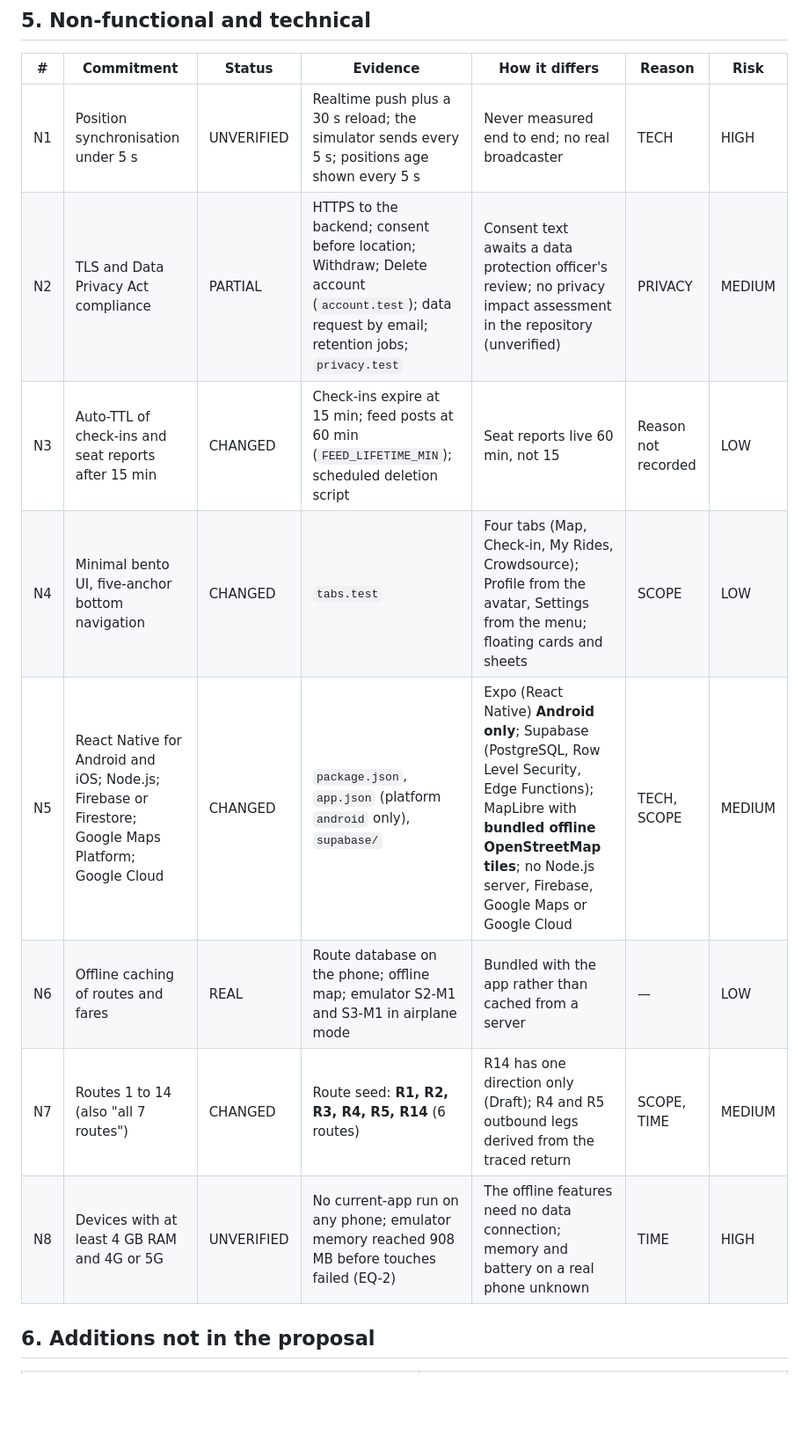
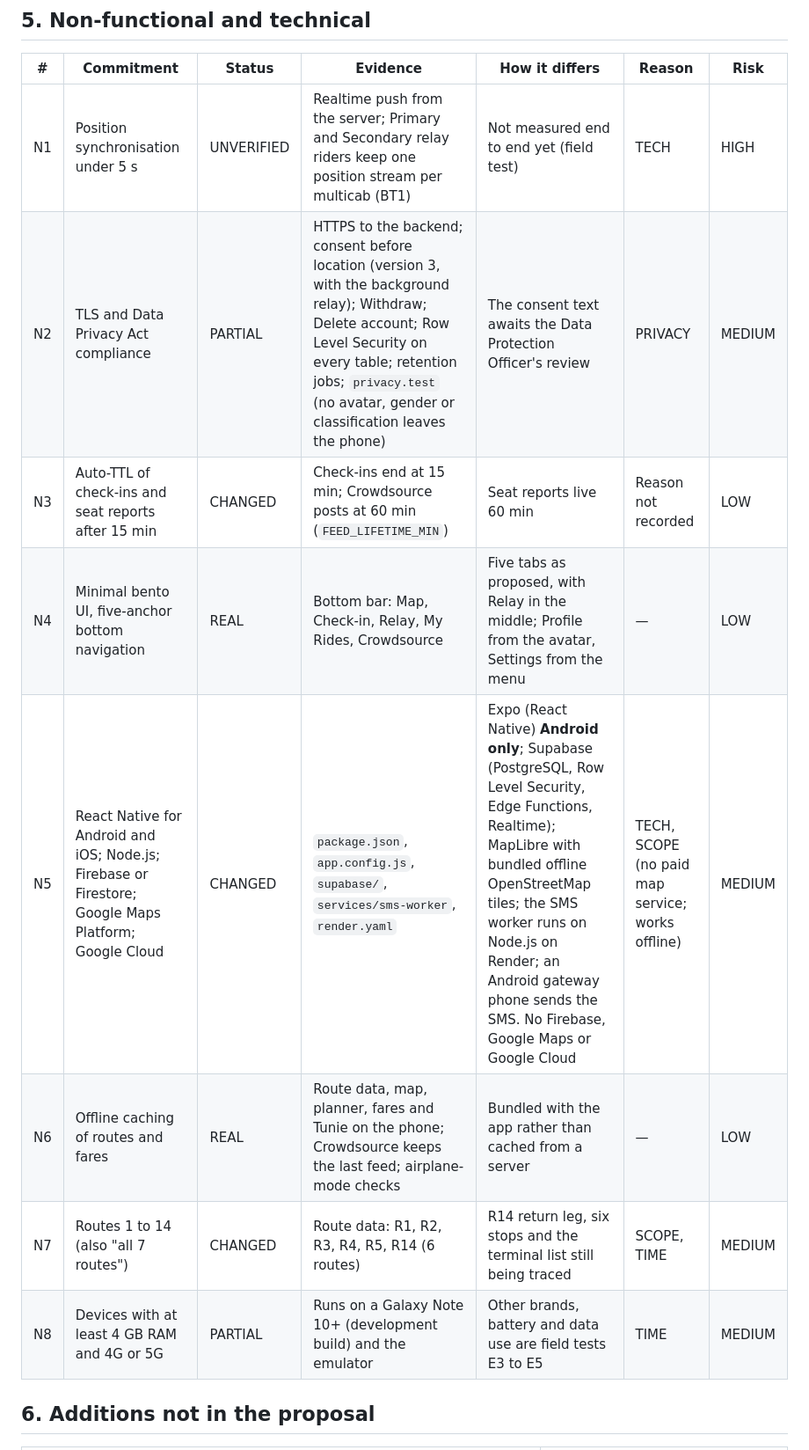
Before and after one commit to emspar30/PUV-TRACKER-APP, a Markdown page: docs/PROPOSAL_TRACEABILITY.md, the part around one of its changes. Shown at 88% size. Rendered like a GitHub page; blank space fills up the shorter version.

```diff
--- a/docs/PROPOSAL_TRACEABILITY.md
+++ b/docs/PROPOSAL_TRACEABILITY.md
@@ -63,14 +65,14 @@ Where this file says "reason not recorded", the change is in the project's requi
 
 | # | Commitment | Status | Evidence | How it differs | Reason | Risk |
 | --- | --- | --- | --- | --- | --- | --- |
-| N1 | Position synchronisation under 5 s | UNVERIFIED | Realtime push plus a 30 s reload; the simulator sends every 5 s; positions age shown every 5 s | Never measured end to end; no real broadcaster | TECH | HIGH |
-| N2 | TLS and Data Privacy Act compliance | PARTIAL | HTTPS to the backend; consent before location; Withdraw; Delete account (`account.test`); data request by email; retention jobs; `privacy.test` | Consent text awaits a data protection officer's review; no privacy impact assessment in the repository (unverified) | PRIVACY | MEDIUM |
-| N3 | Auto-TTL of check-ins and seat reports after 15 min | CHANGED | Check-ins expire at 15 min; feed posts at 60 min (`FEED_LIFETIME_MIN`); scheduled deletion script | Seat reports live 60 min, not 15 | Reason not recorded | LOW |
-| N4 | Minimal bento UI, five-anchor bottom navigation | CHANGED | `tabs.test` | Four tabs (Map, Check-in, My Rides, Crowdsource); Profile from the avatar, Settings from the menu; floating cards and sheets | SCOPE | LOW |
-| N5 | React Native for Android and iOS; Node.js; Firebase or Firestore; Google Maps Platform; Google Cloud | CHANGED | `package.json`, `app.json` (platform `android` only), `supabase/` | Expo (React Native) **Android only**; Supabase (PostgreSQL, Row Level Security, Edge Functions); MapLibre with **bundled offline OpenStreetMap tiles**; no Node.js server, Firebase, Google Maps or Google Cloud | TECH, SCOPE | MEDIUM |
-| N6 | Offline caching of routes and fares | REAL | Route database on the phone; offline map; emulator S2-M1 and S3-M1 in airplane mode | Bundled with the app rather than cached from a server | — | LOW |
-| N7 | Routes 1 to 14 (also "all 7 routes") | CHANGED | Route seed: **R1, R2, R3, R4, R5, R14** (6 routes) | R14 has one direction only (Draft); R4 and R5 outbound legs derived from the traced return | SCOPE, TIME | MEDIUM |
-| N8 | Devices with at least 4 GB RAM and 4G or 5G | UNVERIFIED | No current-app run on any phone; emulator memory reached 908 MB before touches failed (EQ-2) | The offline features need no data connection; memory and battery on a real phone unknown | TIME | HIGH |
+| N1 | Position synchronisation under 5 s | UNVERIFIED | Realtime push from the server; Primary and Secondary relay riders keep one position stream per multicab (BT1) | Not measured end to end yet (field test) | TECH | HIGH |
+| N2 | TLS and Data Privacy Act compliance | PARTIAL | HTTPS to the backend; consent before location (version 3, with the background relay); Withdraw; Delete account; Row Level Security on every table; retention jobs; `privacy.test` (no avatar, gender or classification leaves the phone) | The consent text awaits the Data Protection Officer's review | PRIVACY | MEDIUM |
+| N3 | Auto-TTL of check-ins and seat reports after 15 min | CHANGED | Check-ins end at 15 min; Crowdsource posts at 60 min (`FEED_LIFETIME_MIN`) | Seat reports live 60 min | Reason not recorded | LOW |
+| N4 | Minimal bento UI, five-anchor bottom navigation | REAL | Bottom bar: Map, Check-in, Relay, My Rides, Crowdsource | Five tabs as proposed, with Relay in the middle; Profile from the avatar, Settings from the menu | — | LOW |
+| N5 | React Native for Android and iOS; Node.js; Firebase or Firestore; Google Maps Platform; Google Cloud | CHANGED | `package.json`, `app.config.js`, `supabase/`, `services/sms-worker`, `render.yaml` | Expo (React Native) **Android only**; Supabase (PostgreSQL, Row Level Security, Edge Functions, Realtime); MapLibre with bundled offline OpenStreetMap tiles; the SMS worker runs on Node.js on Render; an Android gateway phone sends the SMS. No Firebase, Google Maps or Google Cloud | TECH, SCOPE (no paid map service; works offline) | MEDIUM |
+| N6 | Offline caching of routes and fares | REAL | Route data, map, planner, fares and Tunie on the phone; Crowdsource keeps the last feed; airplane-mode checks | Bundled with the app rather than cached from a server | — | LOW |
+| N7 | Routes 1 to 14 (also "all 7 routes") | CHANGED | Route data: R1, R2, R3, R4, R5, R14 (6 routes) | R14 return leg, six stops and the terminal list still being traced | SCOPE, TIME | MEDIUM |
+| N8 | Devices with at least 4 GB RAM and 4G or 5G | PARTIAL | Runs on a Galaxy Note 10+ (development build) and the emulator | Other brands, battery and data use are field tests E3 to E5 | TIME | MEDIUM |
 
 ## 6. Additions not in the proposal
 
```
Also changed, not shown: other parts of docs/PROPOSAL_TRACEABILITY.md (+104 -84 lines).
